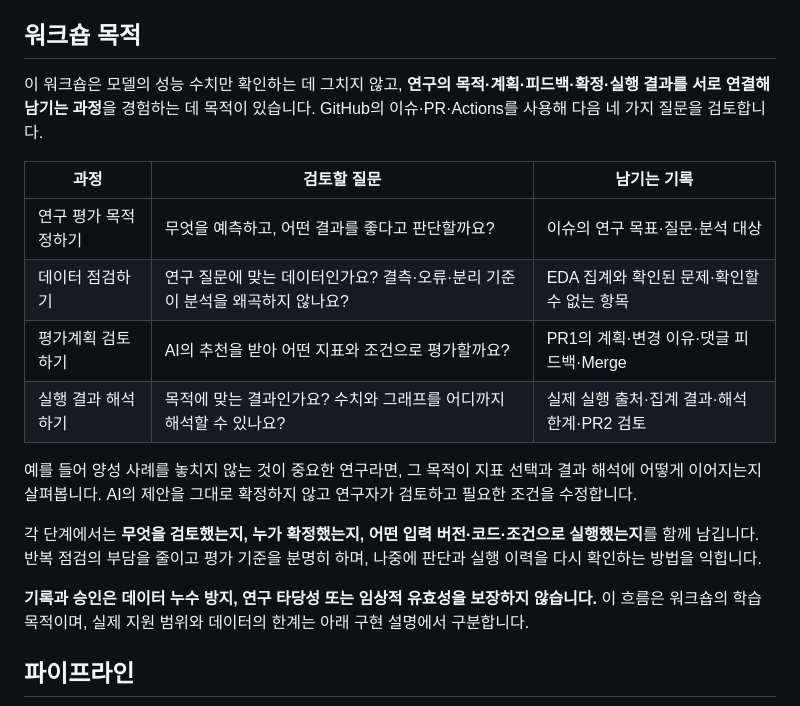
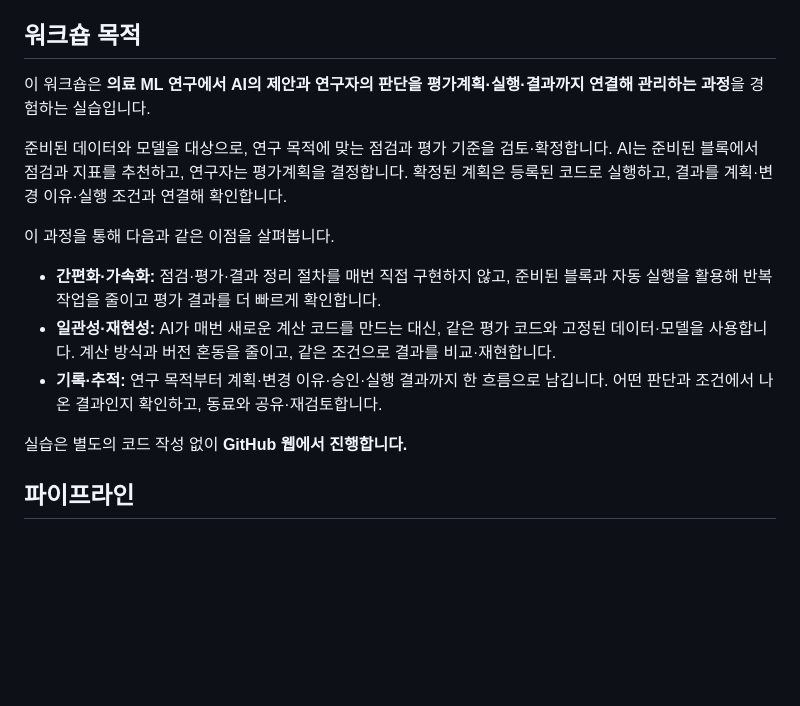
Before and after one commit to t-hajongkim/Medical-ML-SDLC, a Markdown page: README.md, the part around the change. GitHub-like rendering; blank space fills up the shorter version.

Commit message:
Clarify workshop purpose and participant benefits

```diff
--- a/README.md
+++ b/README.md
@@ -5,25 +5,17 @@
 
 ## 워크숍 목적
 
-이 워크숍은 모델의 성능 수치만 확인하는 데 그치지 않고,
-**연구의 목적·계획·피드백·확정·실행 결과를 서로 연결해 남기는 과정**을 경험하는 데 목적이 있습니다.
-GitHub의 이슈·PR·Actions를 사용해 다음 네 가지 질문을 검토합니다.
+이 워크숍은 **의료 ML 연구에서 AI의 제안과 연구자의 판단을 평가계획·실행·결과까지 연결해 관리하는 과정**을 경험하는 실습입니다.
 
-| 과정 | 검토할 질문 | 남기는 기록 |
-|---|---|---|
-| 연구 평가 목적 정하기 | 무엇을 예측하고, 어떤 결과를 좋다고 판단할까요? | 이슈의 연구 목표·질문·분석 대상 |
-| 데이터 점검하기 | 연구 질문에 맞는 데이터인가요? 결측·오류·분리 기준이 분석을 왜곡하지 않나요? | EDA 집계와 확인된 문제·확인할 수 없는 항목 |
-| 평가계획 검토하기 | AI의 추천을 받아 어떤 지표와 조건으로 평가할까요? | PR1의 계획·변경 이유·댓글 피드백·Merge |
-| 실행 결과 해석하기 | 목적에 맞는 결과인가요? 수치와 그래프를 어디까지 해석할 수 있나요? | 실제 실행 출처·집계 결과·해석 한계·PR2 검토 |
+준비된 데이터와 모델을 대상으로, 연구 목적에 맞는 점검과 평가 기준을 검토·확정합니다. AI는 준비된 블록에서 점검과 지표를 추천하고, 연구자는 평가계획을 결정합니다. 확정된 계획은 등록된 코드로 실행하고, 결과를 계획·변경 이유·실행 조건과 연결해 확인합니다.
 
-예를 들어 양성 사례를 놓치지 않는 것이 중요한 연구라면, 그 목적이 지표 선택과 결과 해석에 어떻게 이어지는지 살펴봅니다.
-AI의 제안을 그대로 확정하지 않고 연구자가 검토하고 필요한 조건을 수정합니다.
+이 과정을 통해 다음과 같은 이점을 살펴봅니다.
 
-각 단계에서는 **무엇을 검토했는지, 누가 확정했는지, 어떤 입력 버전·코드·조건으로 실행했는지**를 함께 남깁니다.
-반복 점검의 부담을 줄이고 평가 기준을 분명히 하며, 나중에 판단과 실행 이력을 다시 확인하는 방법을 익힙니다.
+- **간편화·가속화:** 점검·평가·결과 정리 절차를 매번 직접 구현하지 않고, 준비된 블록과 자동 실행을 활용해 반복 작업을 줄이고 평가 결과를 더 빠르게 확인합니다.
+- **일관성·재현성:** AI가 매번 새로운 계산 코드를 만드는 대신, 같은 평가 코드와 고정된 데이터·모델을 사용합니다. 계산 방식과 버전 혼동을 줄이고, 같은 조건으로 결과를 비교·재현합니다.
+- **기록·추적:** 연구 목적부터 계획·변경 이유·승인·실행 결과까지 한 흐름으로 남깁니다. 어떤 판단과 조건에서 나온 결과인지 확인하고, 동료와 공유·재검토합니다.
 
-**기록과 승인은 데이터 누수 방지, 연구 타당성 또는 임상적 유효성을 보장하지 않습니다.**
-이 흐름은 워크숍의 학습 목적이며, 실제 지원 범위와 데이터의 한계는 아래 구현 설명에서 구분합니다.
+실습은 별도의 코드 작성 없이 **GitHub 웹에서 진행합니다.**
 
 ## 파이프라인
 
```
